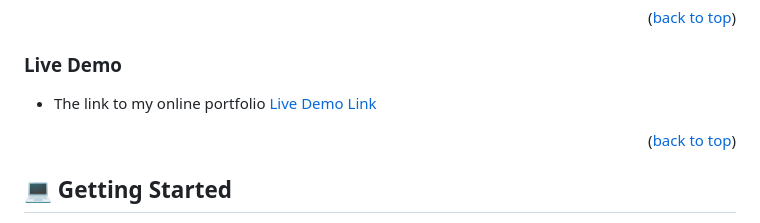
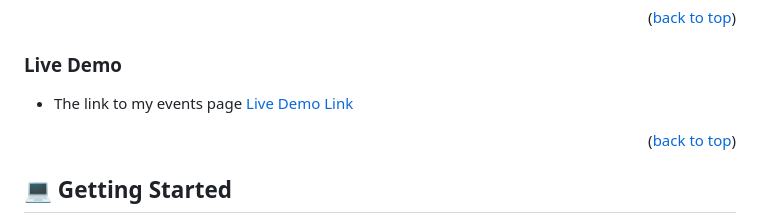
Before and after one commit to meryemsanem/capstone-project, a Markdown page: README.md, the part around the change. GitHub-like rendering.

```diff
--- a/README.md
+++ b/README.md
@@ -68,7 +68,7 @@
 
 <a name="live-demo"></a>
 
-- The link to my online portfolio [Live Demo Link](https://meryemsanem.github.io/capstone-project/)
+- The link to my events page [Live Demo Link](https://meryemsanem.github.io/capstone-project/)
 
 <p align="right">(<a href="#readme-top">back to top</a>)</p>
 
```
